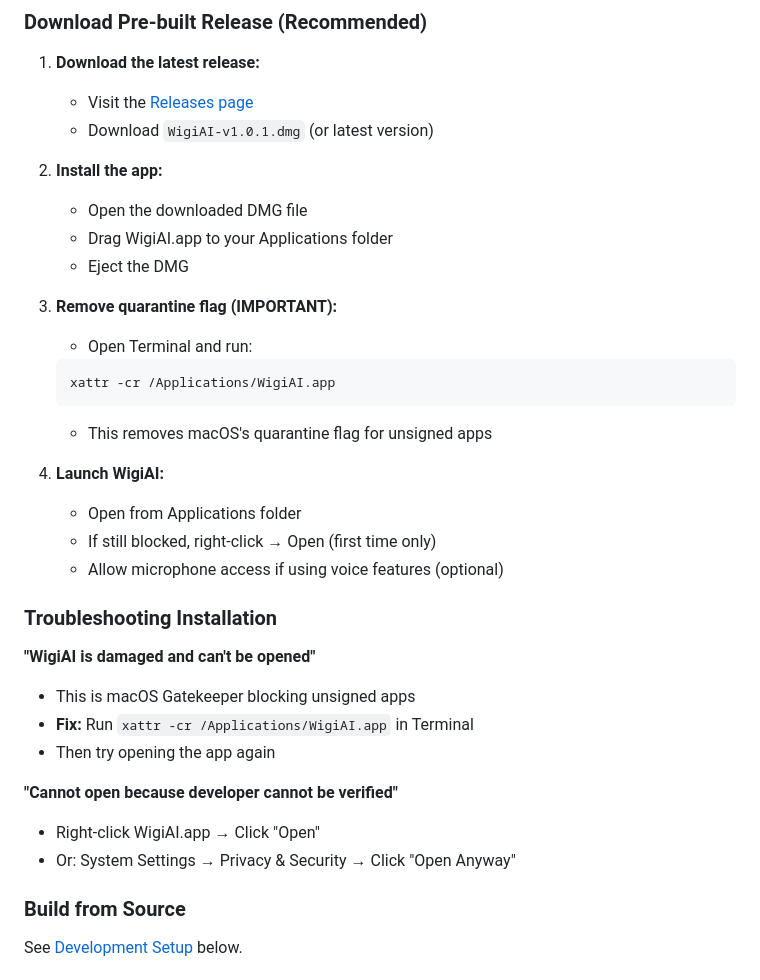
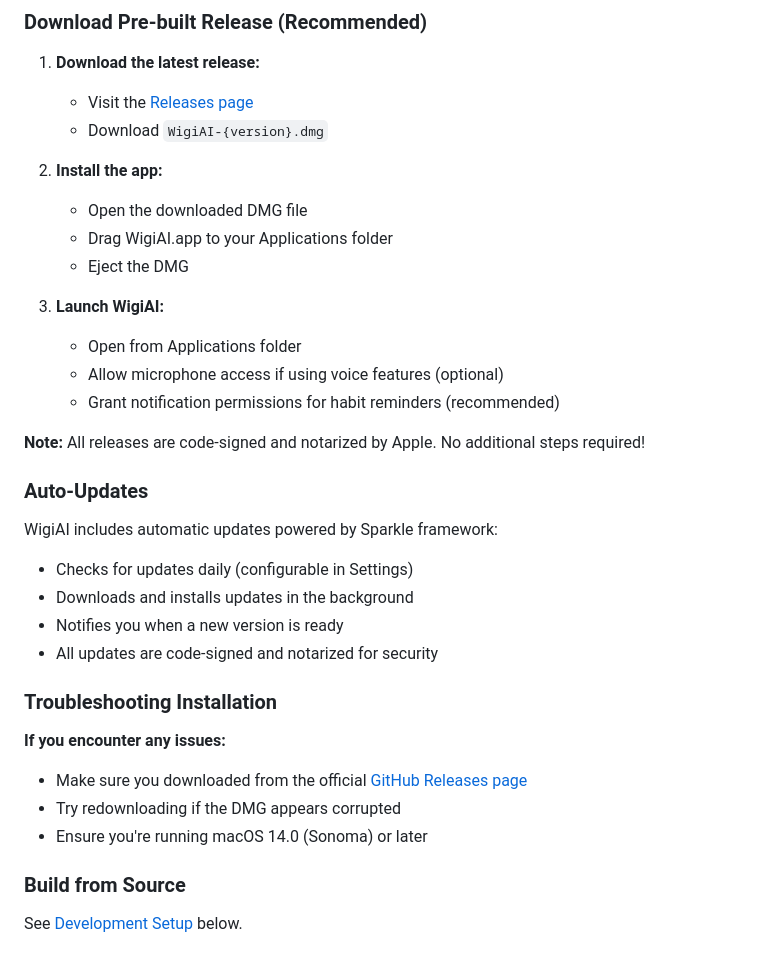
Before and after one commit to chris-riddell/WigiAI, a Markdown page: README.md, the part around the change. Rendered like a GitHub page.

Commit message:
Update documentation: reflect working code signing, notarization, and auto-updates

````diff
--- a/README.md
+++ b/README.md
@@ -87,35 +87,34 @@ I built this for myself, but I'm sharing it in case it helps others too. If you
 
 1. **Download the latest release:**
    - Visit the [Releases page](https://github.com/chris-riddell/WigiAI/releases/latest)
-   - Download `WigiAI-v1.0.1.dmg` (or latest version)
+   - Download `WigiAI-{version}.dmg`
 
 2. **Install the app:**
    - Open the downloaded DMG file
    - Drag WigiAI.app to your Applications folder
    - Eject the DMG
 
-3. **Remove quarantine flag (IMPORTANT):**
-   - Open Terminal and run:
-   ```bash
-   xattr -cr /Applications/WigiAI.app
-   ```
-   - This removes macOS's quarantine flag for unsigned apps
+3. **Launch WigiAI:**
+   - Open from Applications folder
+   - Allow microphone access if using voice features (optional)
+   - Grant notification permissions for habit reminders (recommended)
 
-4. **Launch WigiAI:**
-   - Open from Applications folder
-   - If still blocked, right-click → Open (first time only)
-   - Allow microphone access if using voice features (optional)
+**Note:** All releases are code-signed and notarized by Apple. No additional steps required!
+
+### Auto-Updates
+
+WigiAI includes automatic updates powered by Sparkle framework:
+- Checks for updates daily (configurable in Settings)
+- Downloads and installs updates in the background
+- Notifies you when a new version is ready
+- All updates are code-signed and notarized for security
 
 ### Troubleshooting Installation
 
-**"WigiAI is damaged and can't be opened"**
-- This is macOS Gatekeeper blocking unsigned apps
-- **Fix:** Run `xattr -cr /Applications/WigiAI.app` in Terminal
-- Then try opening the app again
-
-**"Cannot open because developer cannot be verified"**
-- Right-click WigiAI.app → Click "Open"
-- Or: System Settings → Privacy & Security → Click "Open Anyway"
+**If you encounter any issues:**
+- Make sure you downloaded from the official [GitHub Releases page](https://github.com/chris-riddell/WigiAI/releases)
+- Try redownloading if the DMG appears corrupted
+- Ensure you're running macOS 14.0 (Sonoma) or later
 
 ### Build from Source
 
````
Also changed, not shown: CLAUDE.md (+18 -10 lines).
